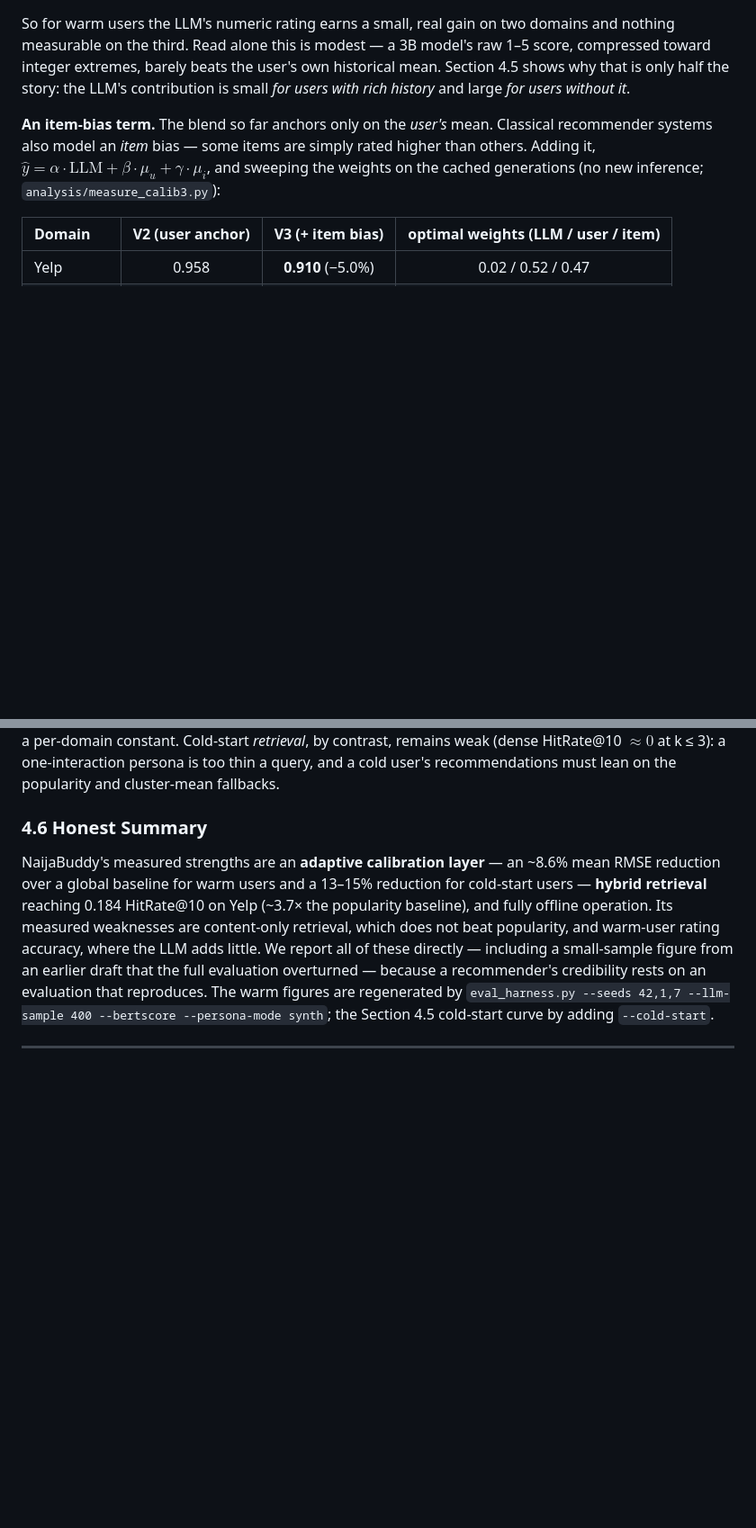
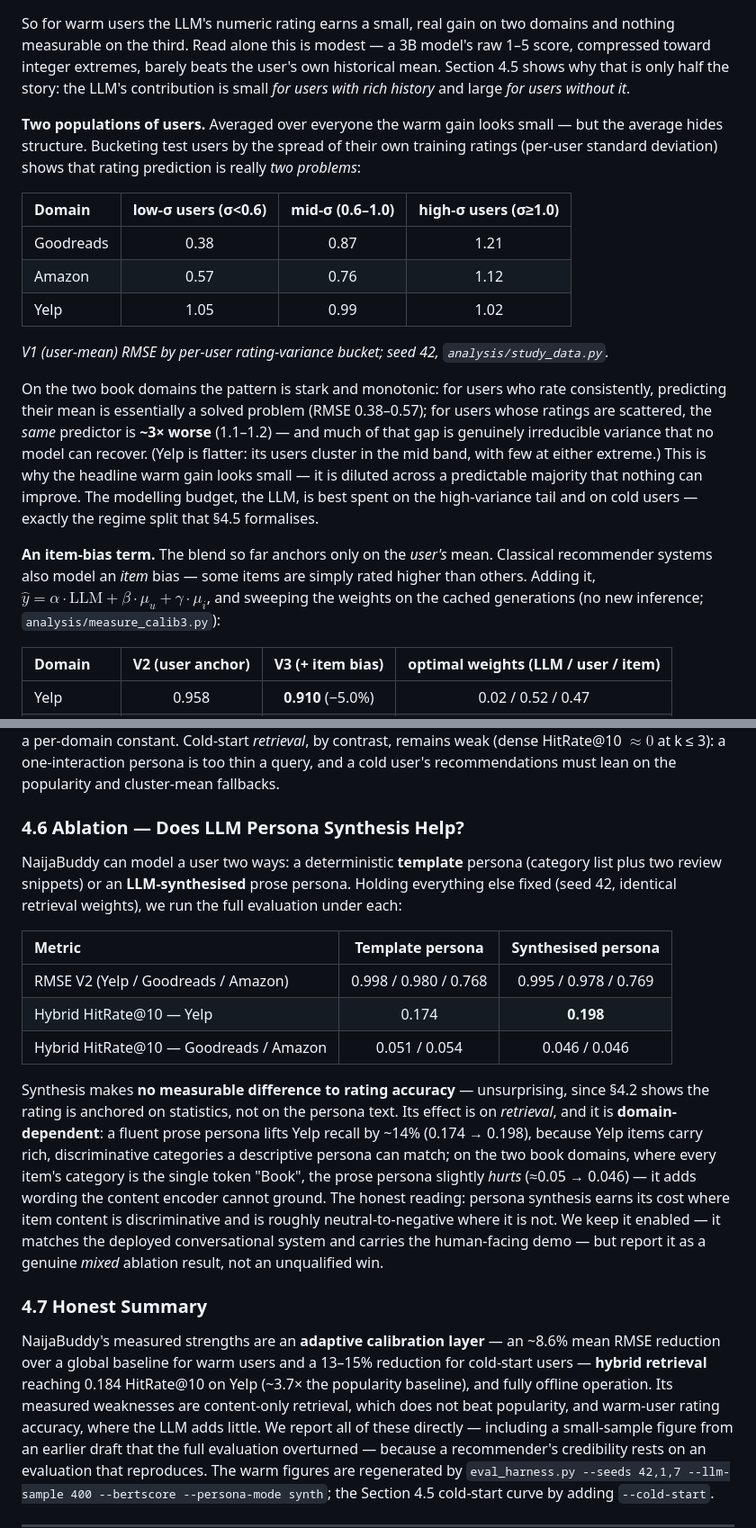
Before and after one commit to ColeDrain/naijabuddy, a Markdown page: solution_paper.md, 2 parts joined by grey strips. Shown at 90% size. Drawn GitHub-style; blank space fills up the shorter version.

```diff
--- a/solution_paper.md
+++ b/solution_paper.md
@@ -167,6 +167,18 @@ We evaluate NaijaBuddy with a leakage-free, out-of-sample protocol and report th
 
 So for warm users the LLM's numeric rating earns a small, real gain on two domains and nothing measurable on the third. Read alone this is modest — a 3B model's raw 1–5 score, compressed toward integer extremes, barely beats the user's own historical mean. Section 4.5 shows why that is only half the story: the LLM's contribution is small *for users with rich history* and large *for users without it*.
 
+**Two populations of users.** Averaged over everyone the warm gain looks small — but the average hides structure. Bucketing test users by the spread of their own training ratings (per-user standard deviation) shows that rating prediction is really *two problems*:
+
+| Domain | low-σ users (σ<0.6) | mid-σ (0.6–1.0) | high-σ users (σ≥1.0) |
+| :--- | :---: | :---: | :---: |
+| Goodreads | 0.38 | 0.87 | 1.21 |
+| Amazon | 0.57 | 0.76 | 1.12 |
+| Yelp | 1.05 | 0.99 | 1.02 |
+
+*V1 (user-mean) RMSE by per-user rating-variance bucket; seed 42, `analysis/study_data.py`.*
+
+On the two book domains the pattern is stark and monotonic: for users who rate consistently, predicting their mean is essentially a solved problem (RMSE 0.38–0.57); for users whose ratings are scattered, the *same* predictor is **~3× worse** (1.1–1.2) — and much of that gap is genuinely irreducible variance that no model can recover. (Yelp is flatter: its users cluster in the mid band, with few at either extreme.) This is why the headline warm gain looks small — it is diluted across a predictable majority that nothing can improve. The modelling budget, the LLM, is best spent on the high-variance tail and on cold users — exactly the regime split that §4.5 formalises.
+
 **An item-bias term.** The blend so far anchors only on the *user's* mean. Classical recommender systems also model an *item* bias — some items are simply rated higher than others. Adding it, $\hat{y} = \alpha\cdot\text{LLM} + \beta\cdot\mu_u + \gamma\cdot\mu_i$, and sweeping the weights on the cached generations (no new inference; `analysis/measure_calib3.py`):
 
 | Domain | V2 (user anchor) | V3 (+ item bias) | optimal weights (LLM / user / item) |
@@ -229,7 +241,19 @@ Two patterns hold across all three domains. First, **the RMSE-optimal $\alpha$ d
 
 This reframes the calibration layer. It is not a guardrail that "reduces to the statistical baseline"; it is an **adaptive fusion whose reliance on the LLM scales inversely with the evidence available about a user**. When a user has rated a single item, their empirical mean is noise and the LLM's persona-grounded estimate carries most of the signal; when they have rated forty, the reverse holds. The natural next step — which we did not have time to deploy — is to make $\alpha$ an explicit function of history length rather than a per-domain constant. Cold-start *retrieval*, by contrast, remains weak (dense HitRate@10 $\approx 0$ at k ≤ 3): a one-interaction persona is too thin a query, and a cold user's recommendations must lean on the popularity and cluster-mean fallbacks.
 
-### 4.6 Honest Summary
+### 4.6 Ablation — Does LLM Persona Synthesis Help?
+
+NaijaBuddy can model a user two ways: a deterministic **template** persona (category list plus two review snippets) or an **LLM-synthesised** prose persona. Holding everything else fixed (seed 42, identical retrieval weights), we run the full evaluation under each:
+
+| Metric | Template persona | Synthesised persona |
+| :--- | :---: | :---: |
+| RMSE V2 (Yelp / Goodreads / Amazon) | 0.998 / 0.980 / 0.768 | 0.995 / 0.978 / 0.769 |
+| Hybrid HitRate@10 — Yelp | 0.174 | **0.198** |
+| Hybrid HitRate@10 — Goodreads / Amazon | 0.051 / 0.054 | 0.046 / 0.046 |
+
+Synthesis makes **no measurable difference to rating accuracy** — unsurprising, since §4.2 shows the rating is anchored on statistics, not on the persona text. Its effect is on *retrieval*, and it is **domain-dependent**: a fluent prose persona lifts Yelp recall by ~14% (0.174 → 0.198), because Yelp items carry rich, discriminative categories a descriptive persona can match; on the two book domains, where every item's category is the single token "Book", the prose persona slightly *hurts* (≈0.05 → 0.046) — it adds wording the content encoder cannot ground. The honest reading: persona synthesis earns its cost where item content is discriminative and is roughly neutral-to-negative where it is not. We keep it enabled — it matches the deployed conversational system and carries the human-facing demo — but report it as a genuine *mixed* ablation result, not an unqualified win.
+
+### 4.7 Honest Summary
 
 NaijaBuddy's measured strengths are an **adaptive calibration layer** — an ~8.6% mean RMSE reduction over a global baseline for warm users and a 13–15% reduction for cold-start users — **hybrid retrieval** reaching 0.184 HitRate@10 on Yelp (~3.7× the popularity baseline), and fully offline operation. Its measured weaknesses are content-only retrieval, which does not beat popularity, and warm-user rating accuracy, where the LLM adds little. We report all of these directly — including a small-sample figure from an earlier draft that the full evaluation overturned — because a recommender's credibility rests on an evaluation that reproduces. The warm figures are regenerated by `eval_harness.py --seeds 42,1,7 --llm-sample 400 --bertscore --persona-mode synth`; the Section 4.5 cold-start curve by adding `--cold-start`.
 
```
Also changed, not shown: numbers_integrity.md (added, +41 -0 lines).
